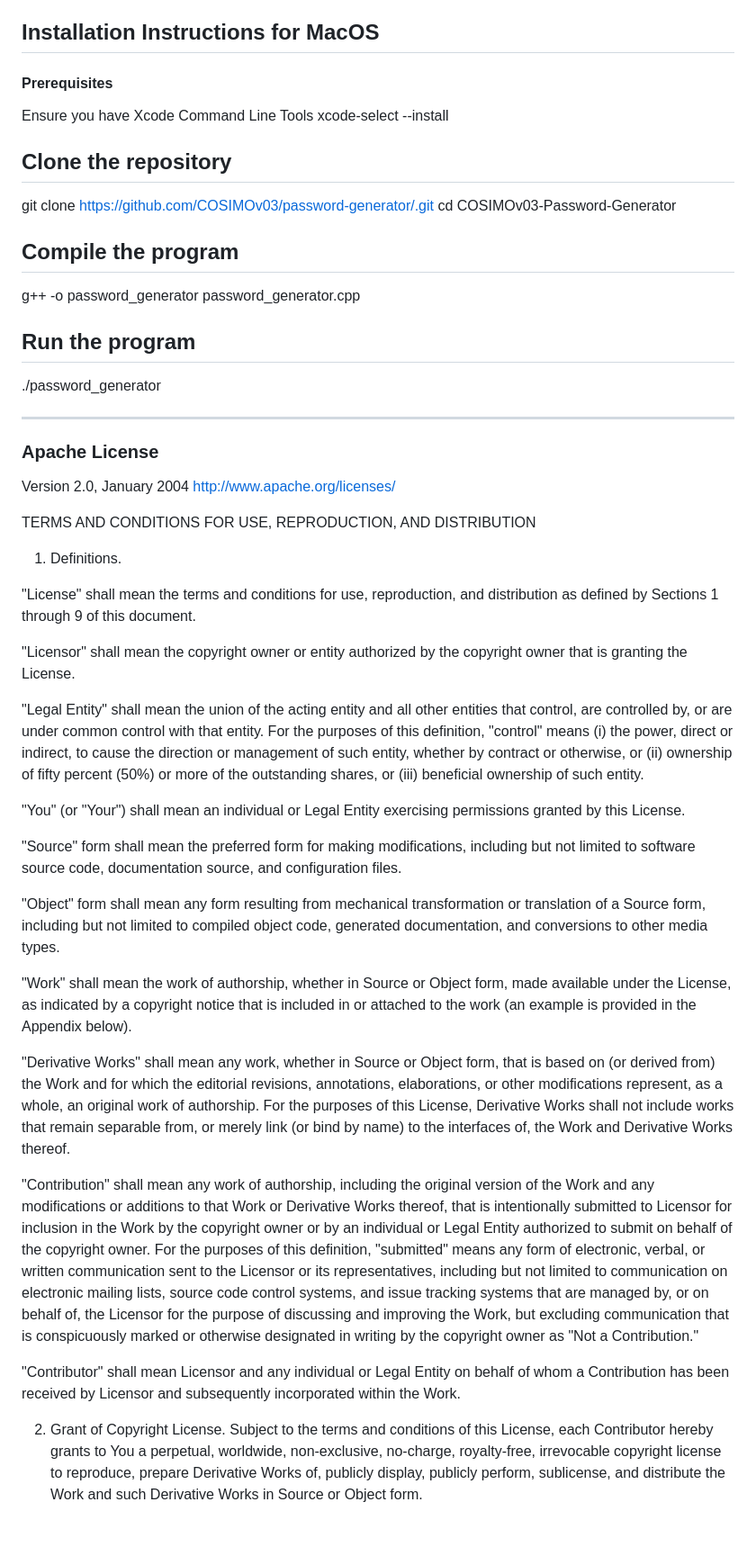
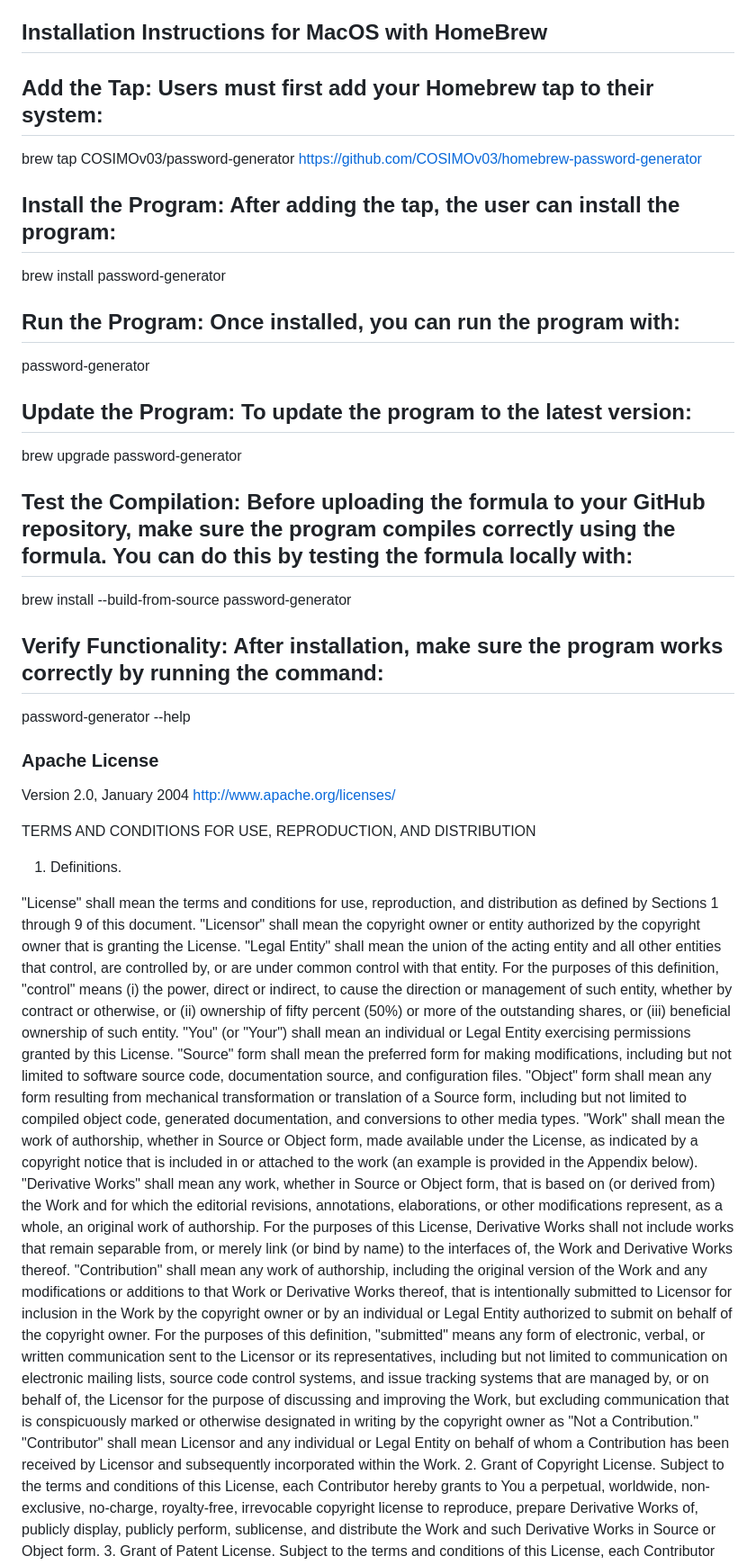
Before and after one commit to COSIMOv03/password-generator, a Markdown page: README.md, the part around the change printed below. Shown: that part at 90% size. GitHub-like rendering; blank space fills up the shorter version.

```diff
--- a/README.md
+++ b/README.md
@@ -31,23 +31,21 @@ Password generated: 4Zj&_A8b@1.XYp
    •	Decentralized Security: Passwords are generated locally to minimize risks of centralized attacks.
    •	User-First Design: Security and privacy are prioritized in every aspect of the program.
 
-## Installation Instructions for MacOS
+## Installation Instructions for MacOS with HomeBrew
 
-#### Prerequisites
-Ensure you have Xcode Command Line Tools
-xcode-select --install
+## Add the Tap: Users must first add your Homebrew tap to their system:
+brew tap COSIMOv03/password-generator https://github.com/COSIMOv03/homebrew-password-generator
+## Install the Program: After adding the tap, the user can install the program:
+brew install password-generator
+## Run the Program: Once installed, you can run the program with:
+password-generator
+## Update the Program: To update the program to the latest version:
+brew upgrade password-generator
+## Test the Compilation: Before uploading the formula to your GitHub repository, make sure the program compiles correctly using the formula. You can do this by testing the formula locally with:
+brew install --build-from-source password-generator
+## Verify Functionality: After installation, make sure the program works correctly by running the command:
+password-generator --help
 
-## Clone the repository
-git clone https://github.com/COSIMOv03/password-generator/.git
-cd COSIMOv03-Password-Generator
-
-## Compile the program
-g++ -o password_generator password_generator.cpp
-
-## Run the program
-./password_generator
-
----
 
 ### Apache License
 Version 2.0, January 2004
@@ -58,25 +56,14 @@ TERMS AND CONDITIONS FOR USE, REPRODUCTION, AND DISTRIBUTION
 1. Definitions.
 
 "License" shall mean the terms and conditions for use, reproduction, and distribution as defined by Sections 1 through 9 of this document.
-
 "Licensor" shall mean the copyright owner or entity authorized by the copyright owner that is granting the License.
-
 "Legal Entity" shall mean the union of the acting entity and all other entities that control, are controlled by, or are under common control with that entity. For the purposes of this definition, "control" means (i) the power, direct or indirect, to cause the direction or management of such entity, whether by contract or otherwise, or (ii) ownership of fifty percent (50%) or more of the outstanding shares, or (iii) beneficial ownership of such entity.
-
 "You" (or "Your") shall mean an individual or Legal Entity exercising permissions granted by this License.
-
 "Source" form shall mean the preferred form for making modifications, including but not limited to software source code, documentation source, and configuration files.
-
 "Object" form shall mean any form resulting from mechanical transformation or translation of a Source form, including but not limited to compiled object code, generated documentation, and conversions to other media types.
-
 "Work" shall mean the work of authorship, whether in Source or Object form, made available under the License, as indicated by a copyright notice that is included in or attached to the work (an example is provided in the Appendix below).
-
 "Derivative Works" shall mean any work, whether in Source or Object form, that is based on (or derived from) the Work and for which the editorial revisions, annotations, elaborations, or other modifications represent, as a whole, an original work of authorship. For the purposes of this License, Derivative Works shall not include works that remain separable from, or merely link (or bind by name) to the interfaces of, the Work and Derivative Works thereof.
-
 "Contribution" shall mean any work of authorship, including the original version of the Work and any modifications or additions to that Work or Derivative Works thereof, that is intentionally submitted to Licensor for inclusion in the Work by the copyright owner or by an individual or Legal Entity authorized to submit on behalf of the copyright owner. For the purposes of this definition, "submitted" means any form of electronic, verbal, or written communication sent to the Licensor or its representatives, including but not limited to communication on electronic mailing lists, source code control systems, and issue tracking systems that are managed by, or on behalf of, the Licensor for the purpose of discussing and improving the Work, but excluding communication that is conspicuously marked or otherwise designated in writing by the copyright owner as "Not a Contribution."
-
 "Contributor" shall mean Licensor and any individual or Legal Entity on behalf of whom a Contribution has been received by Licensor and subsequently incorporated within the Work.
-
 2. Grant of Copyright License. Subject to the terms and conditions of this License, each Contributor hereby grants to You a perpetual, worldwide, non-exclusive, no-charge, royalty-free, irrevocable copyright license to reproduce, prepare Derivative Works of, publicly display, publicly perform, sublicense, and distribute the Work and such Derivative Works in Source or Object form.
-
 3. Grant of Patent License. Subject to the terms and conditions of this License, each Contributor hereby grants to You a perpetual, worldwide, non-exclusive, no-charge, royalty-free, irrevocable (except as stated in this section) patent license to make, have made, use, offer to sell, sell, import, and otherwise transfer the Work, where such license applies only to those patent claims licensable by such Contributor that are necessarily infringed by their Contribution(s) alone or by combination of their Contribution(s) with the Work to which such Contribution(s) was submitted. If You institute patent litigation against any entity (including a cross-claim or counterclaim in a lawsuit) alleging that the Work or a Contribution incorporated within the Work constitutes direct or contributory patent infringement, then any patent licenses granted to You under this License for that Work shall terminate as of the date such litigation is filed.
```
Also changed, not shown: other parts of README.md (+0 -7 lines).
